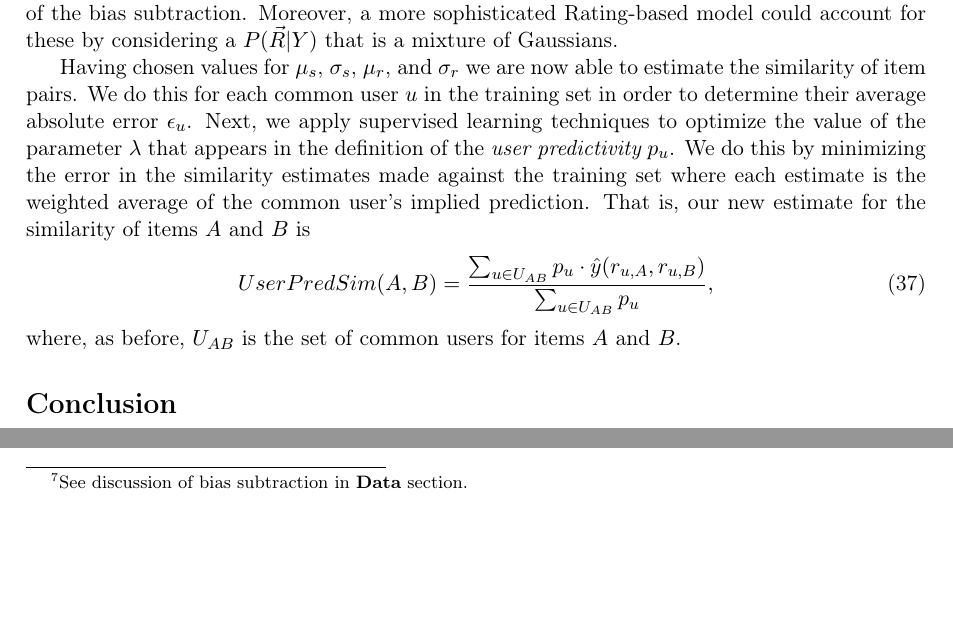
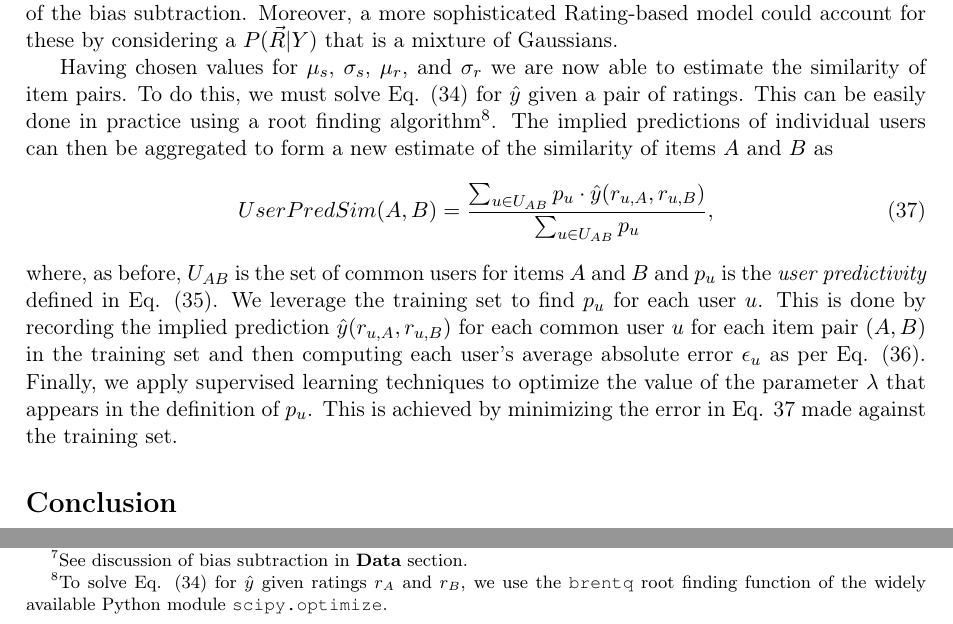
Before and after one commit to wchickering/cs399, a LaTeX document (paper/paper.tex): two parts of page 11 of 13 before the commit and two parts of page 11 of 14 after it, joined at a grey line, cut so that both start at the same text, the shorter picture padded with empty space. Compiled offline with pdfLaTeX.

Commit message:
Further develop Technique and Results section under rating-based method.

```diff
--- a/paper/paper.tex
+++ b/paper/paper.tex
@@ -520,19 +520,28 @@ account for these by considering a $P(\vec{R} | Y)$ that is a mixture of
 Gaussians.
 
 Having chosen values for $\mu_s$, $\sigma_s$, $\mu_r$, and $\sigma_r$ we are now
-able to estimate the similarity of item pairs. We do this for each common user
-$u$ in the training set in order to determine their average absolute error
-$\epsilon_u$. Next, we apply supervised learning techniques to optimize the
-value of the parameter $\lambda$ that appears in the definition of the {\em user
-predictivity} $p_u$. We do this by minimizing the error in the similarity
-estimates made against the training set where each estimate is the weighted
-average of the common user's implied prediction. That is, our new estimate for
-the similarity of items $A$ and $B$ is
-\begin{align}
+able to estimate the similarity of item pairs. To do this, we must solve Eq.
+(\ref{eqn:estimator}) for $\hat{y}$ given a pair of ratings. This can be easily
+done in practice using a root finding algorithm\footnote{To solve Eq.
+(\ref{eqn:estimator}) for $\hat{y}$ given ratings $r_A$ and $r_B$, we use the
+{\tt brentq} root finding function of the widely available Python module {\tt
+scipy.optimize}.}. The implied predictions of individual users can then be
+aggregated to form a new estimate of the similarity of items $A$ and $B$ as
+\begin{align}\label{eqn:userPredSim}
 UserPredSim(A,B) = \frac{\sum_{u \in U_{AB}}{p_u\cdot\hat{y}(r_{u,A}, r_{u,B})}}
 {\sum_{u \in U_{AB}}{p_u}},
 \end{align}
-where, as before, $U_{AB}$ is the set of common users for items $A$ and $B$.
+where, as before, $U_{AB}$ is the set of common users for items $A$ and $B$ and
+$p_u$ is the {\em user predictivity} defined in Eq. (\ref{eqn:predictivity}). We
+leverage the training set to find $p_u$ for each user $u$. This is done by
+recording the implied prediction $\hat{y}(r_{u,A},r_{u,B})$ for each common user
+$u$ for each item pair $(A, B)$ in the training set and then computing each
+user's average absolute error $\epsilon_u$ as per Eq. (\ref{eqn:userError}).
+Finally, we apply supervised learning techniques to optimize the value of the
+parameter $\lambda$ that appears in the definition of $p_u$. This is achieved by
+minimizing the error in Eq. {\ref{eqn:userPredSim} made against the training
+set.
+
 
 \begin{figure}[!htbp]
     \centering
```
Also changed, not shown: paper/paper.tex (6 more changed lines).
